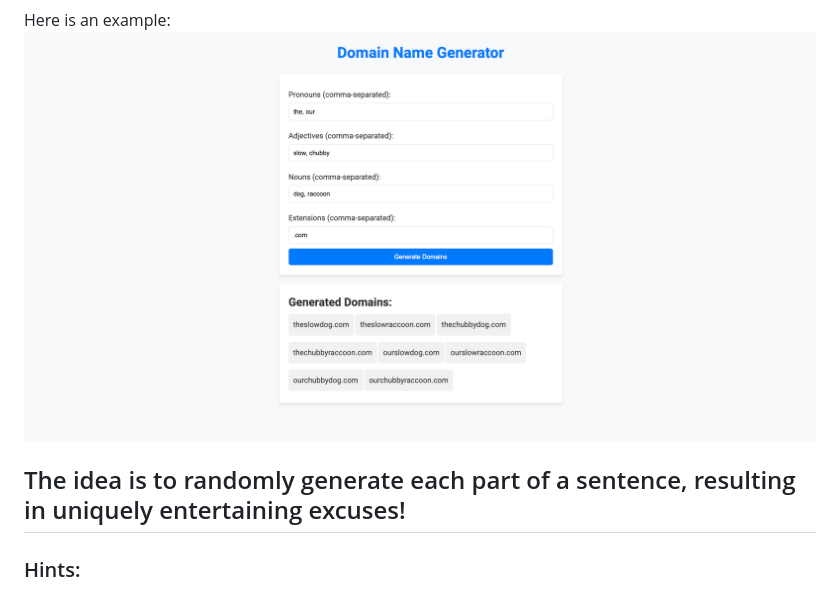
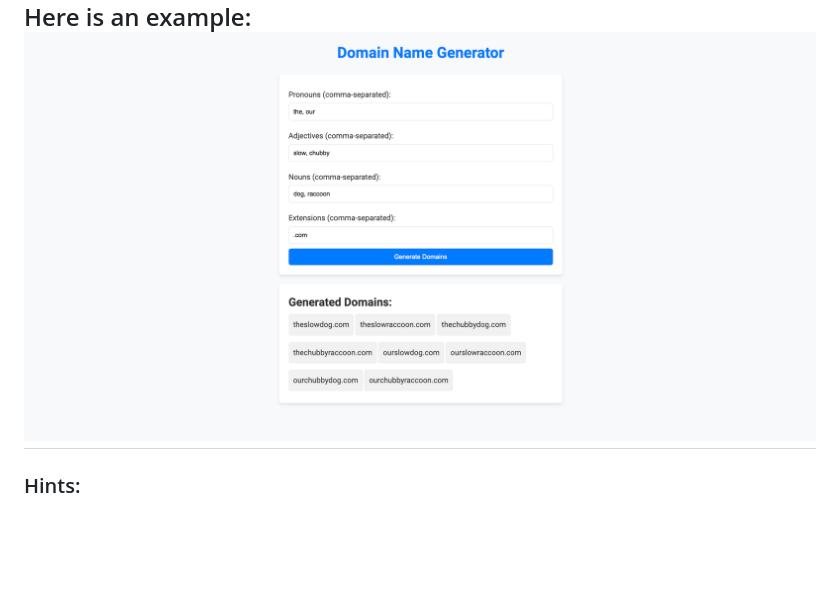
Before and after one commit to yollinfo/project-domain-generator, a Markdown page: README.md, the part around the change. Drawn GitHub-style; blank space fills up the shorter version.

Commit message:
removed redundant line in README.md

```diff
--- a/README.md
+++ b/README.md
@@ -21,8 +21,6 @@ Your task is to write the logic that generates all permutations of these arrays
 
 Here is an example:
 <img src="./assets/expected.png" alt="expected" width="800">
-
-The idea is to randomly generate each part of a sentence, resulting in uniquely entertaining excuses!
 ---
 
 ### Hints:
```
